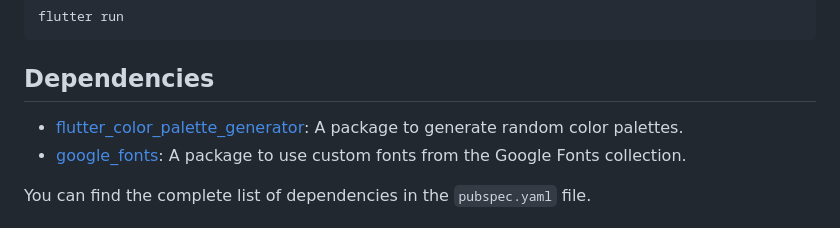
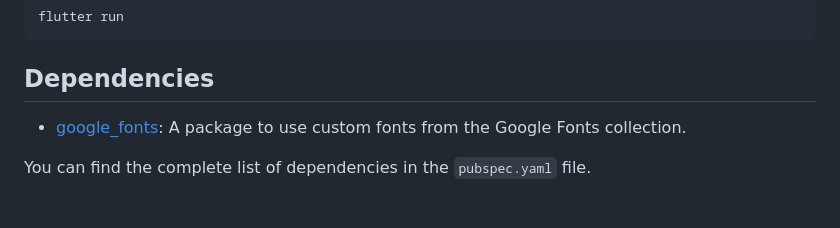
Before and after one commit to thatskishan/flutter_color_palette_generator, a Markdown page: README.md, the part around the change. Rendered like a GitHub page.

```diff
--- a/README.md
+++ b/README.md
@@ -46,7 +46,6 @@ flutter run
 
 ## Dependencies
 
-- [flutter_color_palette_generator](https://pub.dev/packages/flutter_color_palette_generator): A package to generate random color palettes.
 - [google_fonts](https://pub.dev/packages/google_fonts): A package to use custom fonts from the Google Fonts collection.
 
 You can find the complete list of dependencies in the `pubspec.yaml` file.
```
